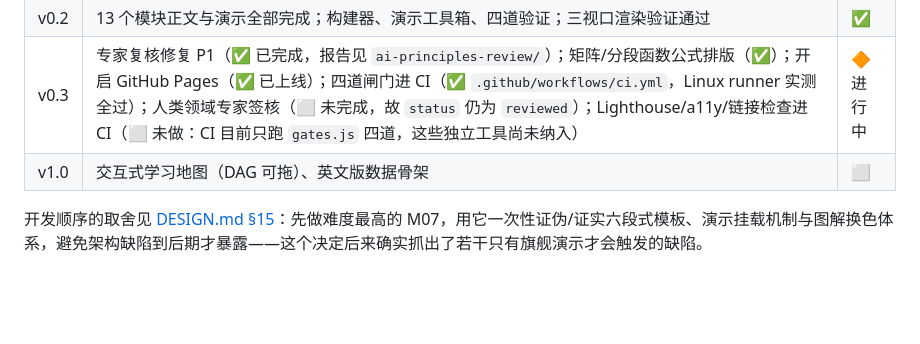
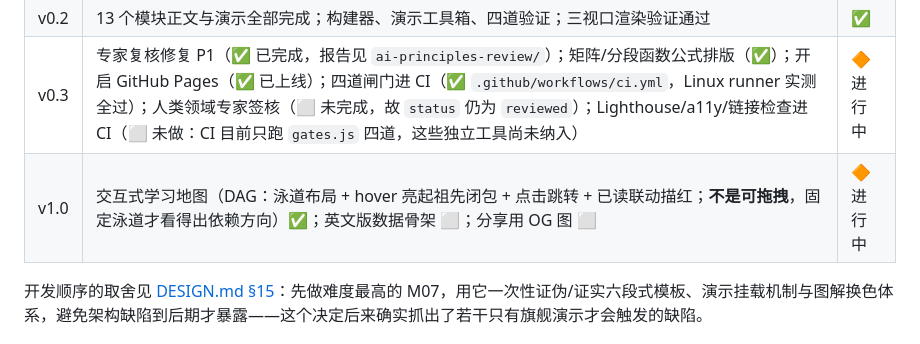
Before and after one commit to yx333221c/ai-principles-web, a Markdown page: README.md, the part around the change. GitHub-like rendering; blank space fills up the shorter version.

```diff
--- a/README.md
+++ b/README.md
@@ -97,7 +97,7 @@ node scripts/verify-demos.js      # BASE 环境变量可指定地址
 | v0.1 | 设计文档 + 结构骨架 + 数据契约 | ✅ |
 | v0.2 | 13 个模块正文与演示全部完成；构建器、演示工具箱、四道验证；三视口渲染验证通过 | ✅ |
 | v0.3 | 专家复核修复 P1（✅ 已完成，报告见 `ai-principles-review/`）；矩阵/分段函数公式排版（✅）；开启 GitHub Pages（✅ 已上线）；四道闸门进 CI（✅ `.github/workflows/ci.yml`，Linux runner 实测全过）；人类领域专家签核（⬜ 未完成，故 `status` 仍为 `reviewed`）；Lighthouse/a11y/链接检查进 CI（⬜ 未做：CI 目前只跑 `gates.js` 四道，这些独立工具尚未纳入） | 🔶 进行中 |
-| v1.0 | 交互式学习地图（DAG 可拖）、英文版数据骨架 | ⬜ |
+| v1.0 | 交互式学习地图（DAG：泳道布局 + hover 亮起祖先闭包 + 点击跳转 + 已读联动描红；**不是可拖拽**，固定泳道才看得出依赖方向）✅；英文版数据骨架 ⬜；分享用 OG 图 ⬜ | 🔶 进行中 |
 
 开发顺序的取舍见 [DESIGN.md §15](./DESIGN.md)：先做难度最高的 M07，用它一次性证伪/证实六段式模板、演示挂载机制与图解换色体系，避免架构缺陷到后期才暴露——这个决定后来确实抓出了若干只有旗舰演示才会触发的缺陷。
 
```
Also changed, not shown: DESIGN.md (+10 -1 lines).
